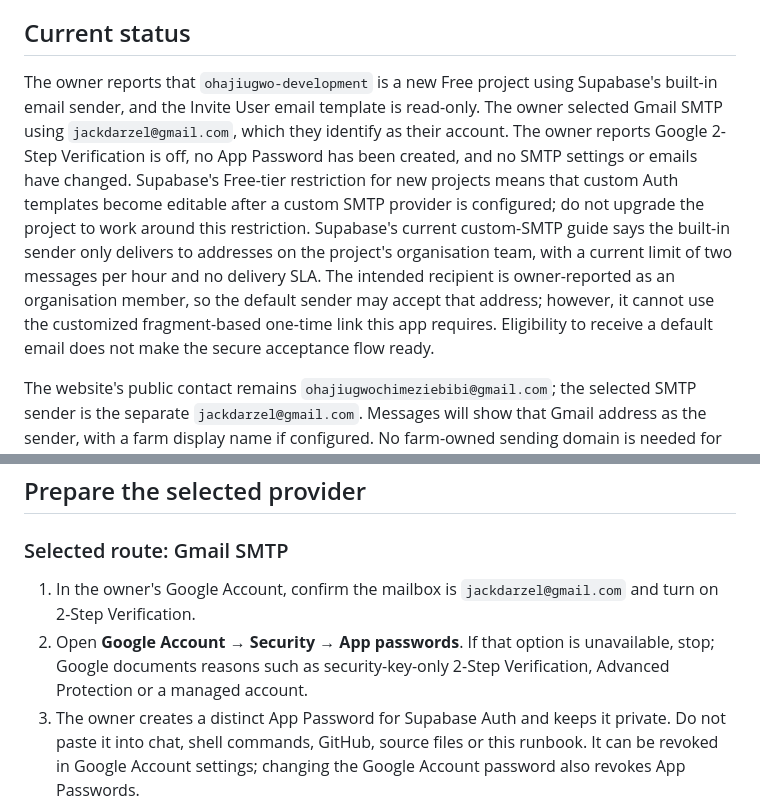
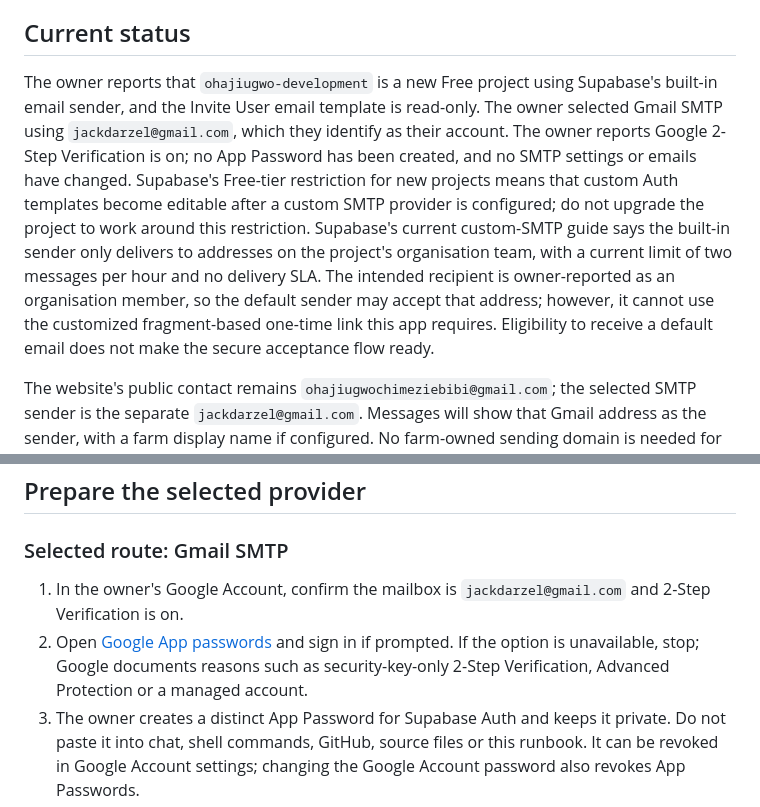
Before and after one commit to code-arvel/ohajiugwo-farms-development, a Markdown page: docs/SMTP-SETUP-OWNER-STEPS.md, 2 parts joined by grey strips. Rendered like a GitHub page.

Commit message:
docs: record Gmail 2SV enabled

```diff
--- a/docs/SMTP-SETUP-OWNER-STEPS.md
+++ b/docs/SMTP-SETUP-OWNER-STEPS.md
@@ -4,7 +4,7 @@ Updated 19 October 2026. This is a preparation guide; it records no provider acc
 
 ## Current status
 
-The owner reports that `ohajiugwo-development` is a new Free project using Supabase's built-in email sender, and the Invite User email template is read-only. The owner selected Gmail SMTP using `jackdarzel@gmail.com`, which they identify as their account. The owner reports Google 2-Step Verification is off, no App Password has been created, and no SMTP settings or emails have changed. Supabase's Free-tier restriction for new projects means that custom Auth templates become editable after a custom SMTP provider is configured; do not upgrade the project to work around this restriction. Supabase's current custom-SMTP guide says the built-in sender only delivers to addresses on the project's organisation team, with a current limit of two messages per hour and no delivery SLA. The intended recipient is owner-reported as an organisation member, so the default sender may accept that address; however, it cannot use the customized fragment-based one-time link this app requires. Eligibility to receive a default email does not make the secure acceptance flow ready.
+The owner reports that `ohajiugwo-development` is a new Free project using Supabase's built-in email sender, and the Invite User email template is read-only. The owner selected Gmail SMTP using `jackdarzel@gmail.com`, which they identify as their account. The owner reports Google 2-Step Verification is on; no App Password has been created, and no SMTP settings or emails have changed. Supabase's Free-tier restriction for new projects means that custom Auth templates become editable after a custom SMTP provider is configured; do not upgrade the project to work around this restriction. Supabase's current custom-SMTP guide says the built-in sender only delivers to addresses on the project's organisation team, with a current limit of two messages per hour and no delivery SLA. The intended recipient is owner-reported as an organisation member, so the default sender may accept that address; however, it cannot use the customized fragment-based one-time link this app requires. Eligibility to receive a default email does not make the secure acceptance flow ready.
 
 The website's public contact remains `ohajiugwochimeziebibi@gmail.com`; the selected SMTP sender is the separate `jackdarzel@gmail.com`. Messages will show that Gmail address as the sender, with a farm display name if configured. No farm-owned sending domain is needed for the selected Gmail route.
 
@@ -19,8 +19,8 @@ Resend's `onboarding@resend.dev` example/test sender is not evidence that a real
 
 ### Selected route: Gmail SMTP
 
-1. In the owner's Google Account, confirm the mailbox is `jackdarzel@gmail.com` and turn on 2-Step Verification.
-2. Open **Google Account → Security → App passwords**. If that option is unavailable, stop; Google documents reasons such as security-key-only 2-Step Verification, Advanced Protection or a managed account.
+1. In the owner's Google Account, confirm the mailbox is `jackdarzel@gmail.com` and 2-Step Verification is on.
+2. Open [Google App passwords](https://myaccount.google.com/apppasswords) and sign in if prompted. If the option is unavailable, stop; Google documents reasons such as security-key-only 2-Step Verification, Advanced Protection or a managed account.
 3. The owner creates a distinct App Password for Supabase Auth and keeps it private. Do not paste it into chat, shell commands, GitHub, source files or this runbook. It can be revoked in Google Account settings; changing the Google Account password also revokes App Passwords.
 4. In Supabase SMTP settings use host `smtp.gmail.com`, port `465` with SSL (or `587` with TLS), username and From address `jackdarzel@gmail.com`, the App Password as the password, and sender name `Ohajiugwo Organic Farms Ltd`. Google documents these host/port combinations; the owner enters the App Password directly into Supabase.
 
```
Also changed, not shown: HANDOFF.md (+2 -2 lines), docs/STAGE-2-CHECKLIST.md (+1 -1 lines).
